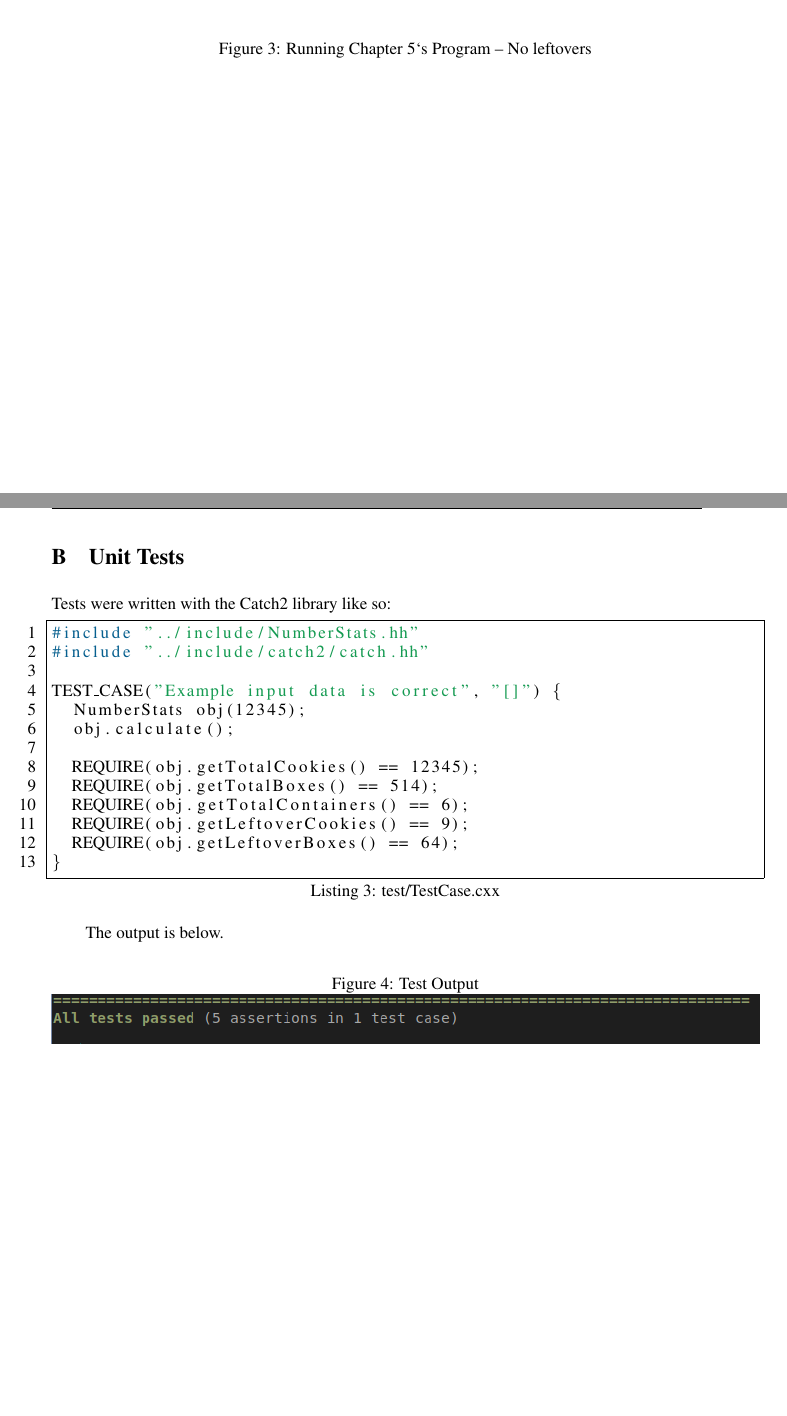
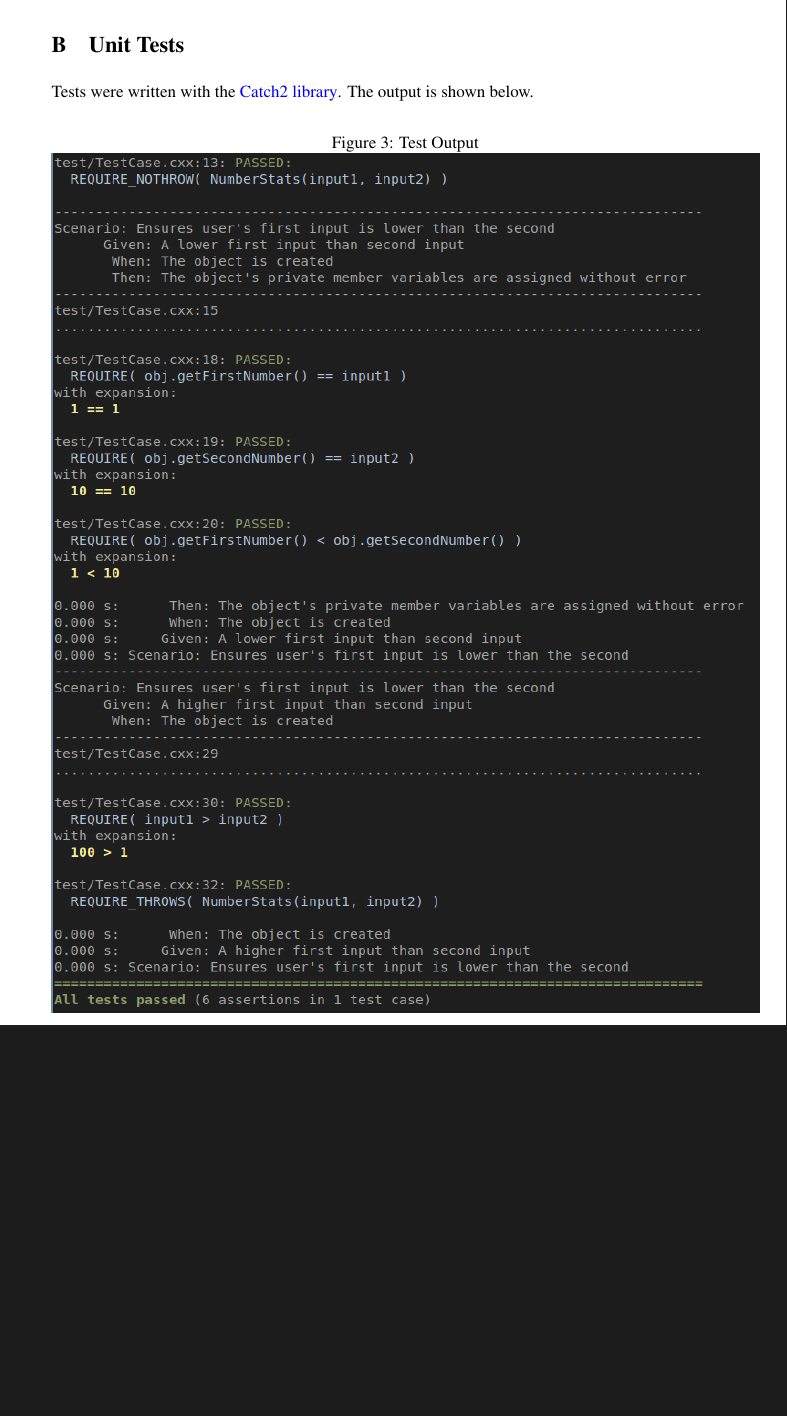
Before and after one commit to ashellwig/ashellwig_m3c5_programming_assignment, a LaTeX document (doc/user_docs/main.tex): two parts of pages 5 and 6 of 6 before the commit and part of page 6 of 6 after it, the two joined at a grey line, cut at the place of the change, the shorter picture padded with empty space. Compiled offline with pdfLaTeX.

Commit message:
add images and modify docs

```diff
--- a/doc/user_docs/main.tex
+++ b/doc/user_docs/main.tex
@@ -355,36 +355,13 @@ cd ~/Downloads/ashellwig_m3c5_programming_assignment/bin
       \caption{Running Chapter 5`s Program}
       \label{img:running}
     \end{figure}
-    \begin{figure}[H]
-      \includegraphics[%
-        width={\textwidth}%
-      ]{run2.png}
-      \caption{Running Chapter 5`s Program -- No leftovers}
-      \label{img:running2}
-    \end{figure}
 
 
   \newpage
   \section{Unit Tests}
-    Tests were written with the Catch2 library like so:
-
-    \begin{lstlisting}[language=C++,caption={test/TestCase.cxx}]
-#include "../include/NumberStats.hh"
-#include "../include/catch2/catch.hh"
-
-TEST_CASE("Example input data is correct", "[]") {
-  NumberStats obj(12345);
-  obj.calculate();
-
-  REQUIRE(obj.getTotalCookies() == 12345);
-  REQUIRE(obj.getTotalBoxes() == 514);
-  REQUIRE(obj.getTotalContainers() == 6);
-  REQUIRE(obj.getLeftoverCookies() == 9);
-  REQUIRE(obj.getLeftoverBoxes() == 64);
-}
-    \end{lstlisting}
-
-    The output is below.
+    Tests were written with the
+      \href{https://github.com/catchorg/catch}{Catch2 library}. The output is
+      shown below.
 
     \begin{figure}[H]
       \caption{Test Output}
```
Also changed, not shown: doc/user_docs/screenshots/compile.png, doc/user_docs/screenshots/run.png, doc/user_docs/screenshots/run2.png (deleted), doc/user_docs/screenshots/testout.png.
